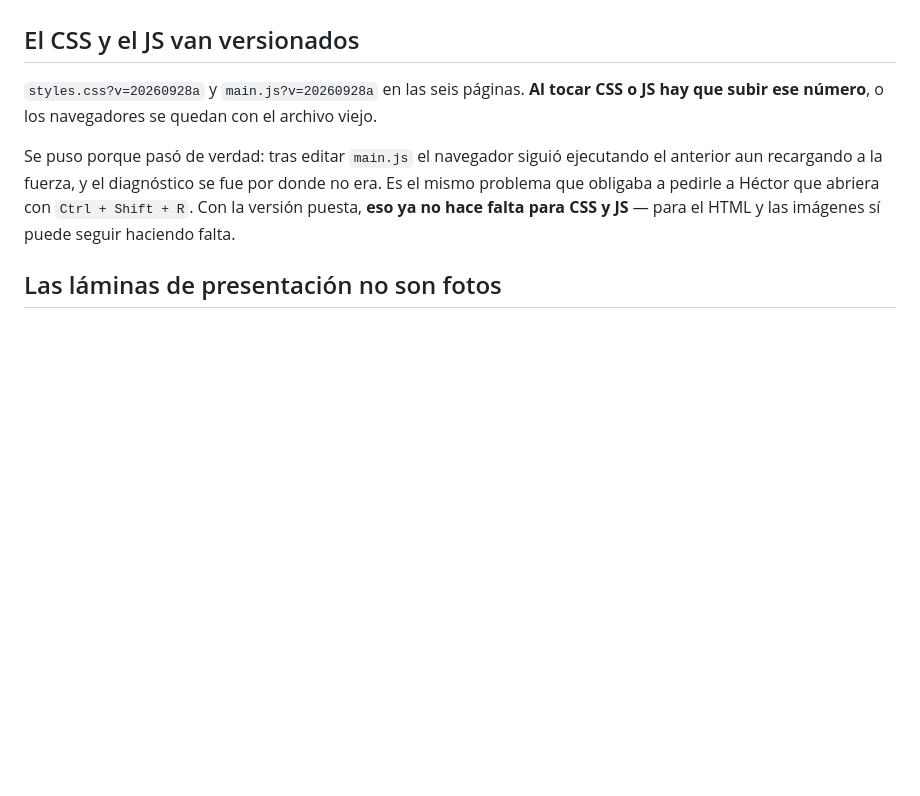
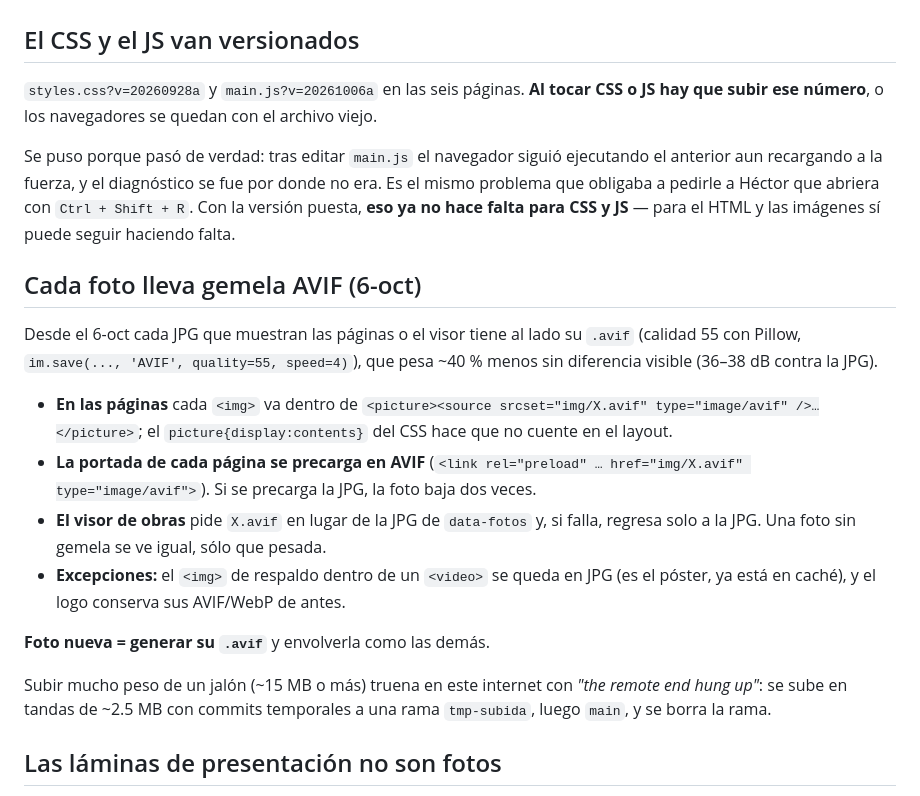
Before and after one commit to vonoaweb/krol-web, a Markdown page: ESTADO-DEL-PROYECTO.md, the part around the change. Drawn GitHub-style; blank space fills up the shorter version.

Commit message:
Traspaso: las fotos llevan gemela AVIF y cómo subir mucho peso
Co-Authored-By: Claude Opus 5.5 <noreply@anthropic.com>

```diff
--- a/ESTADO-DEL-PROYECTO.md
+++ b/ESTADO-DEL-PROYECTO.md
@@ -782,7 +782,7 @@ Cómo está resuelto, por si hay que aplicarlo a otra ficha:
 
 ## El CSS y el JS van versionados
 
-`styles.css?v=20260928a` y `main.js?v=20260928a` en las seis páginas. **Al tocar
+`styles.css?v=20260928a` y `main.js?v=20261006a` en las seis páginas. **Al tocar
 CSS o JS hay que subir ese número**, o los navegadores se quedan con el archivo
 viejo.
 
@@ -791,6 +791,29 @@ ejecutando el anterior aun recargando a la fuerza, y el diagnóstico se fue por
 donde no era. Es el mismo problema que obligaba a pedirle a Héctor que abriera
 con `Ctrl + Shift + R`. Con la versión puesta, **eso ya no hace falta para CSS y
 JS** — para el HTML y las imágenes sí puede seguir haciendo falta.
+
+## Cada foto lleva gemela AVIF (6-oct)
+
+Desde el 6-oct cada JPG que muestran las páginas o el visor tiene al lado su
+`.avif` (calidad 55 con Pillow, `im.save(..., 'AVIF', quality=55, speed=4)`),
+que pesa ~40 % menos sin diferencia visible (36–38 dB contra la JPG).
+
+- **En las páginas** cada `<img>` va dentro de
+  `<picture><source srcset="img/X.avif" type="image/avif" />…</picture>`; el
+  `picture{display:contents}` del CSS hace que no cuente en el layout.
+- **La portada de cada página se precarga en AVIF** (`<link rel="preload" …
+  href="img/X.avif" type="image/avif">`). Si se precarga la JPG, la foto baja dos
+  veces.
+- **El visor de obras** pide `X.avif` en lugar de la JPG de `data-fotos` y, si
+  falla, regresa solo a la JPG. Una foto sin gemela se ve igual, sólo que pesada.
+- **Excepciones:** el `<img>` de respaldo dentro de un `<video>` se queda en JPG
+  (es el póster, ya está en caché), y el logo conserva sus AVIF/WebP de antes.
+
+**Foto nueva = generar su `.avif`** y envolverla como las demás.
+
+Subir mucho peso de un jalón (~15 MB o más) truena en este internet con *"the
+remote end hung up"*: se sube en tandas de ~2.5 MB con commits temporales a una
+rama `tmp-subida`, luego `main`, y se borra la rama.
 
 ## Las láminas de presentación no son fotos
 
```
